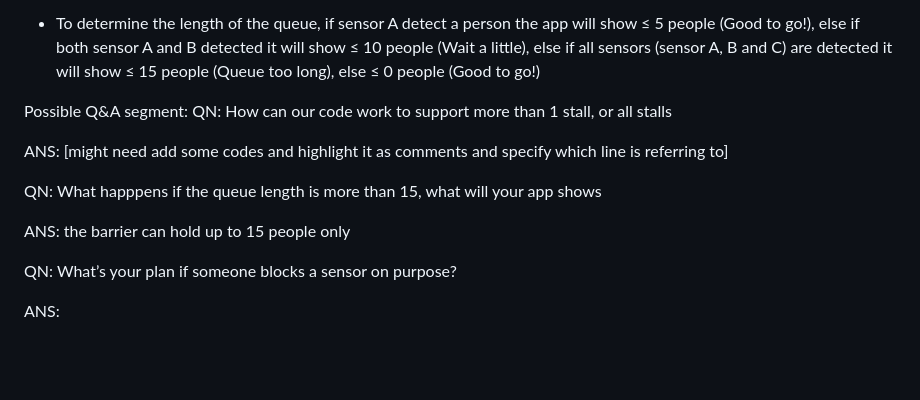
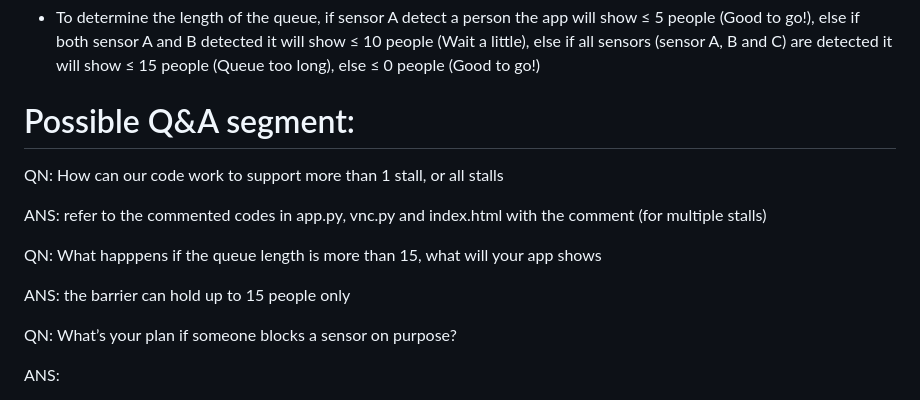
Before and after one commit to smartqueue123-png/smart_queue, a Markdown page: README.md, the part around one of its changes. Rendered like a GitHub page; blank space fills up the shorter version.

```diff
--- a/README.md
+++ b/README.md
@@ -24,16 +24,16 @@ How our project works:
 
 
 Possible Q&A segment:
+==============================
+
 QN: How can our code work to support more than 1 stall, or all stalls
 
-ANS: [might need add some codes and highlight it as comments and specify which line is referring to]
-
+ANS: refer to the commented codes in app.py, vnc.py and index.html with the comment (for multiple stalls)
 
 
 QN: What happpens if the queue length is more than 15, what will your app shows
 
 ANS: the barrier can hold up to 15 people only
-
 
 
 QN: What’s your plan if someone blocks a sensor on purpose?
```
Also changed, not shown: other parts of README.md (+0 -6 lines).
